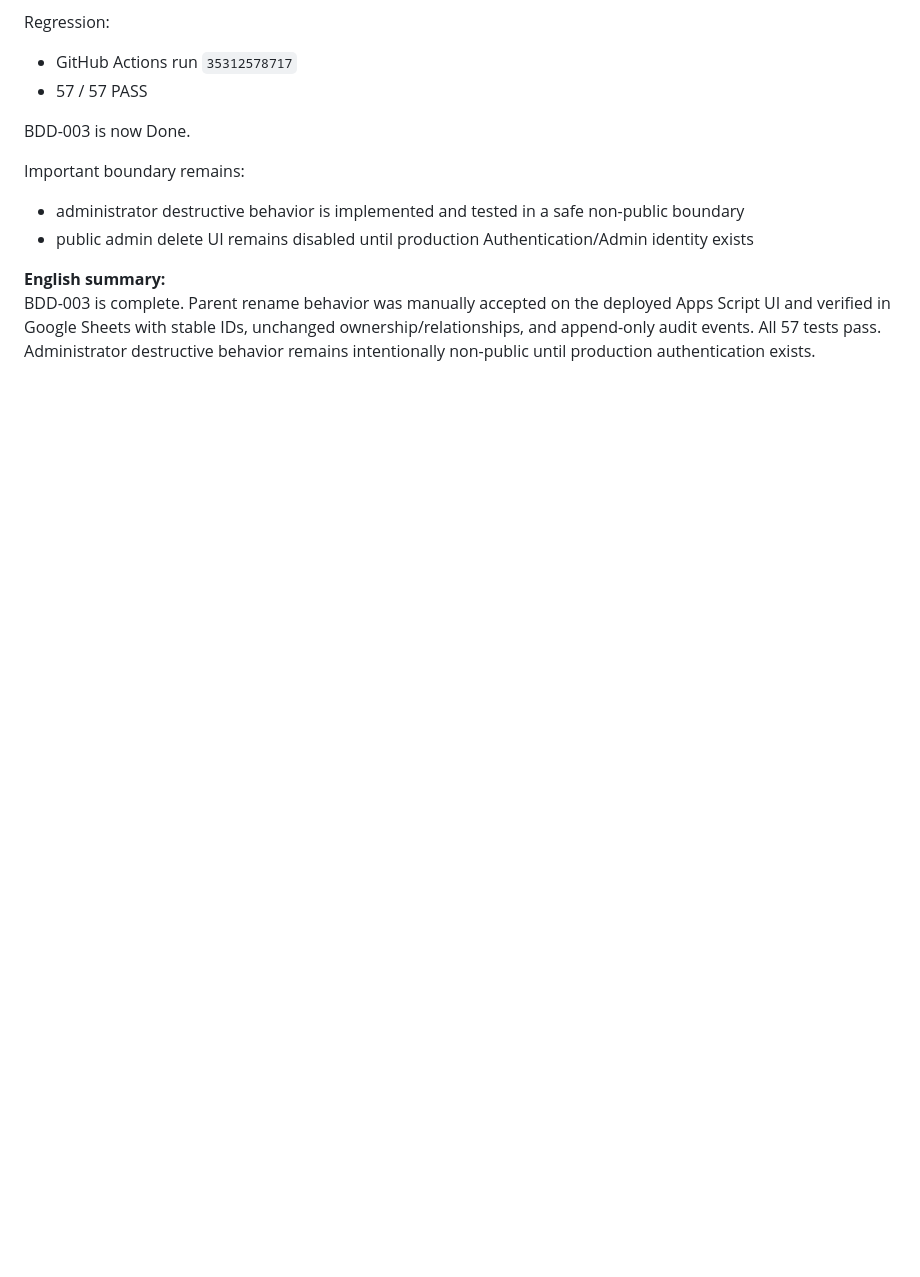
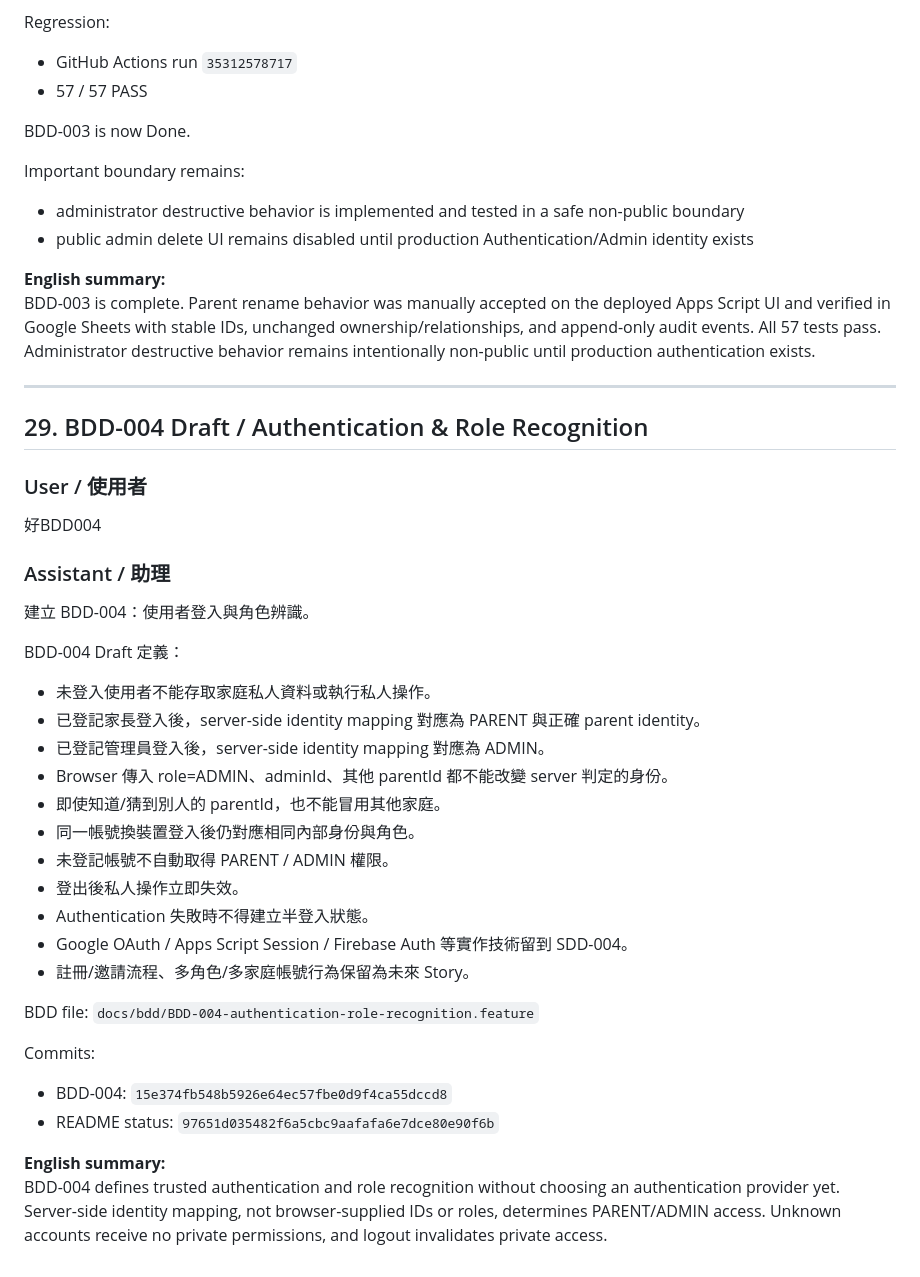
Before and after one commit to yuhsuanyhtu/QeKStudy, a Markdown page: GptThinking/session-2026-09-18.md, the part around the change. GitHub-like rendering; blank space fills up the shorter version.

Commit message:
docs(gpt-thinking): record BDD-004 draft

```diff
--- a/GptThinking/session-2026-09-18.md
+++ b/GptThinking/session-2026-09-18.md
@@ -959,3 +959,37 @@ Important boundary remains:
 
 **English summary:**
 BDD-003 is complete. Parent rename behavior was manually accepted on the deployed Apps Script UI and verified in Google Sheets with stable IDs, unchanged ownership/relationships, and append-only audit events. All 57 tests pass. Administrator destructive behavior remains intentionally non-public until production authentication exists.
+
+
+---
+
+## 29. BDD-004 Draft / Authentication & Role Recognition
+
+### User / 使用者
+好BDD004
+
+### Assistant / 助理
+建立 BDD-004：使用者登入與角色辨識。
+
+BDD-004 Draft 定義：
+- 未登入使用者不能存取家庭私人資料或執行私人操作。
+- 已登記家長登入後，server-side identity mapping 對應為 PARENT 與正確 parent identity。
+- 已登記管理員登入後，server-side identity mapping 對應為 ADMIN。
+- Browser 傳入 role=ADMIN、adminId、其他 parentId 都不能改變 server 判定的身份。
+- 即使知道/猜到別人的 parentId，也不能冒用其他家庭。
+- 同一帳號換裝置登入後仍對應相同內部身份與角色。
+- 未登記帳號不自動取得 PARENT / ADMIN 權限。
+- 登出後私人操作立即失效。
+- Authentication 失敗時不得建立半登入狀態。
+- Google OAuth / Apps Script Session / Firebase Auth 等實作技術留到 SDD-004。
+- 註冊/邀請流程、多角色/多家庭帳號行為保留為未來 Story。
+
+BDD file:
+`docs/bdd/BDD-004-authentication-role-recognition.feature`
+
+Commits:
+- BDD-004: `15e374fb548b5926e64ec57fbe0d9f4ca55dccd8`
+- README status: `97651d035482f6a5cbc9aafafa6e7dce80e90f6b`
+
+**English summary:**
+BDD-004 defines trusted authentication and role recognition without choosing an authentication provider yet. Server-side identity mapping, not browser-supplied IDs or roles, determines PARENT/ADMIN access. Unknown accounts receive no private permissions, and logout invalidates private access.
```
